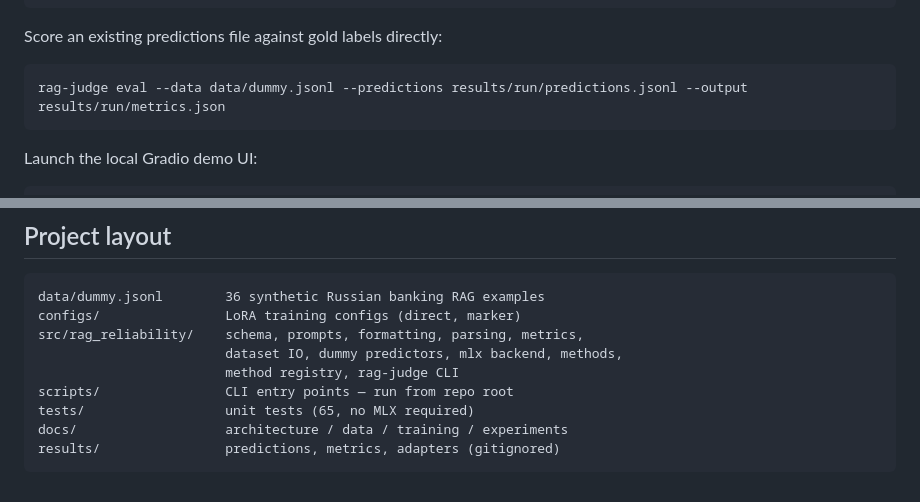
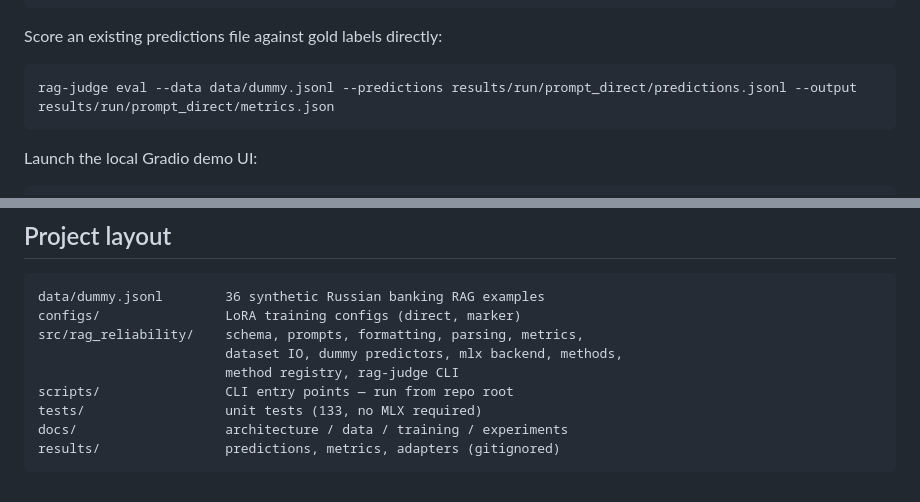
Before and after one commit to MurkaSelebry/rag-reliability, a Markdown page: README.md, 2 parts joined by grey strips. Drawn GitHub-style.

Commit message:
Fix README eval example path and stale test count

````diff
--- a/README.md
+++ b/README.md
@@ -96,7 +96,7 @@ rag-judge run --method prompt_direct --data data/dummy.jsonl --output-dir result
 Score an existing predictions file against gold labels directly:
 
 ```bash
-rag-judge eval --data data/dummy.jsonl --predictions results/run/predictions.jsonl --output results/run/metrics.json
+rag-judge eval --data data/dummy.jsonl --predictions results/run/prompt_direct/predictions.jsonl --output results/run/prompt_direct/metrics.json
 ```
 
 Launch the local Gradio demo UI:
@@ -224,7 +224,7 @@ src/rag_reliability/    schema, prompts, formatting, parsing, metrics,
                         dataset IO, dummy predictors, mlx backend, methods,
                         method registry, rag-judge CLI
 scripts/                CLI entry points — run from repo root
-tests/                  unit tests (65, no MLX required)
+tests/                  unit tests (133, no MLX required)
 docs/                   architecture / data / training / experiments
 results/                predictions, metrics, adapters (gitignored)
 ```
````
